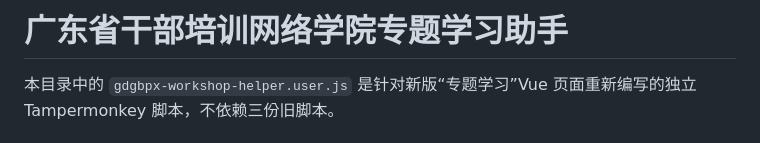
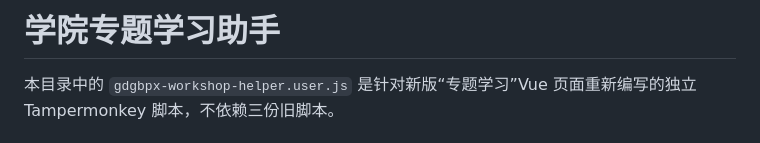
Before and after one commit to Linkegee/gdgbpx-workshop-helper, a Markdown page: README.md, the part around the change. Drawn GitHub-style.

```diff
--- a/README.md
+++ b/README.md
@@ -1,4 +1,4 @@
-# 广东省干部培训网络学院专题学习助手
+# 学院专题学习助手
 
 本目录中的 `gdgbpx-workshop-helper.user.js` 是针对新版“专题学习”Vue 页面重新编写的独立 Tampermonkey 脚本，不依赖三份旧脚本。
 
```
